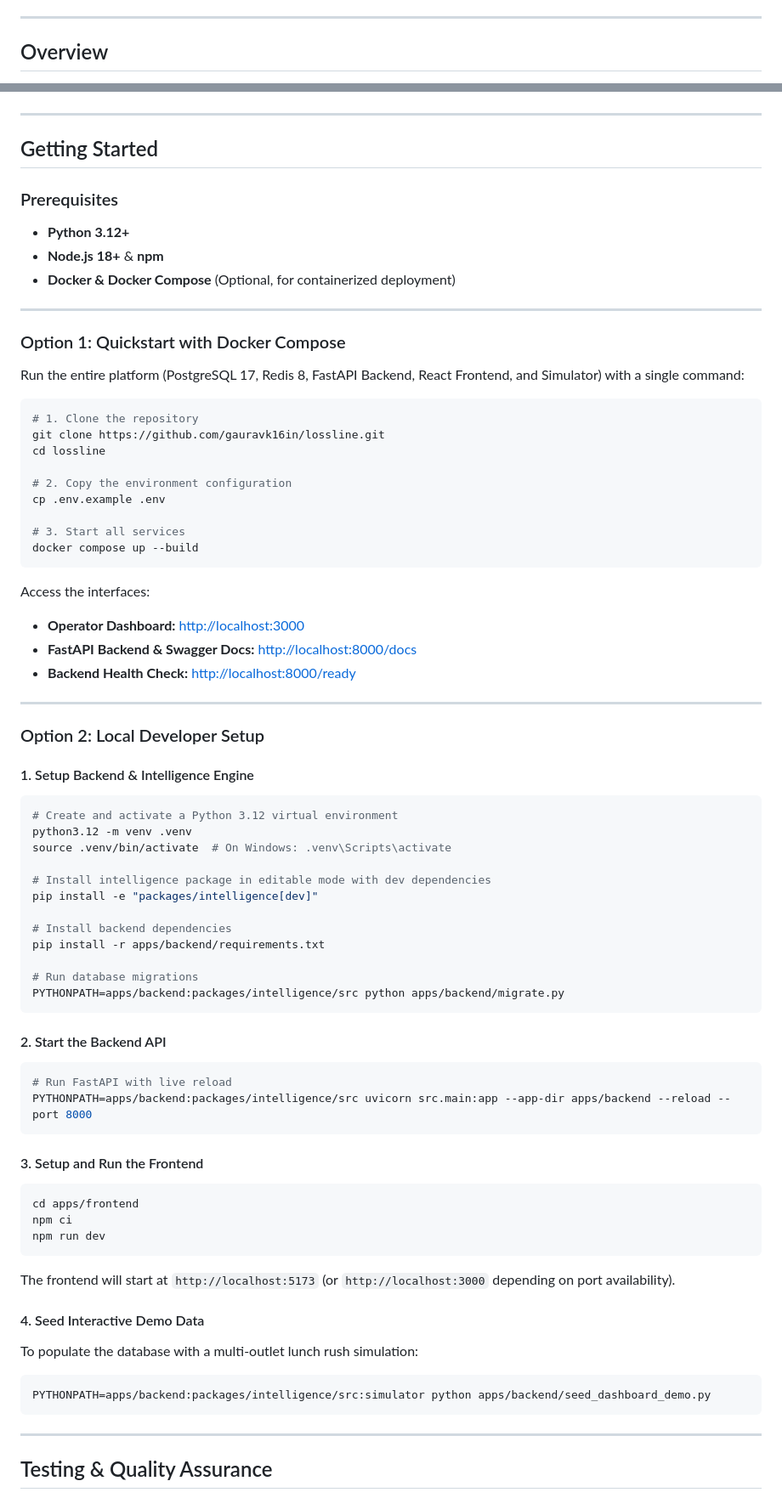
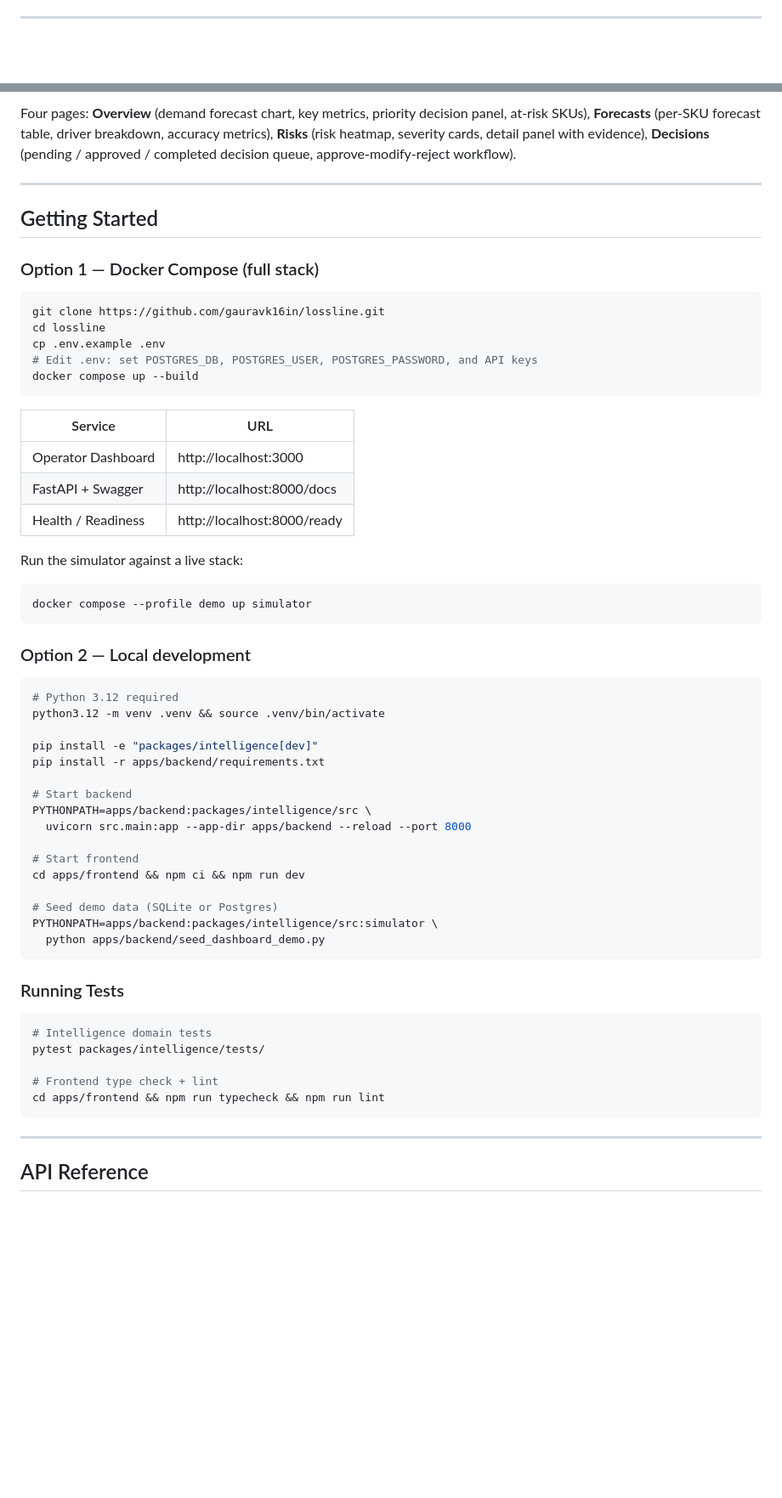
Before and after one commit to gauravk16in/lossline, a Markdown page: README.md, 2 parts joined by grey strips. Shown at 85% size. Drawn GitHub-style; blank space fills up the shorter version.

Commit message:
docs: rewrite README with verified implementation details

````diff
--- a/README.md
+++ b/README.md
@@ -15,6 +15,4 @@ LOSSLine moves restaurant operational decisions from reactive post-mortems to pr
 
 ---
 
-## Overview
-
 <p align="center">
@@ -194,85 +246,65 @@ lossline/
 </p>
+
+Four pages: **Overview** (demand forecast chart, key metrics, priority decision panel, at-risk SKUs), **Forecasts** (per-SKU forecast table, driver breakdown, accuracy metrics), **Risks** (risk heatmap, severity cards, detail panel with evidence), **Decisions** (pending / approved / completed decision queue, approve-modify-reject workflow).
 
 ---
 
 ## Getting Started
 
-### Prerequisites
-
-* **Python 3.12+**
-* **Node.js 18+** & **npm**
-* **Docker & Docker Compose** (Optional, for containerized deployment)
-
----
-
-### Option 1: Quickstart with Docker Compose
-
-Run the entire platform (PostgreSQL 17, Redis 8, FastAPI Backend, React Frontend, and Simulator) with a single command:
+### Option 1 — Docker Compose (full stack)
 
 ```bash
-# 1. Clone the repository
 git clone https://github.com/gauravk16in/lossline.git
 cd lossline
-
-# 2. Copy the environment configuration
 cp .env.example .env
-
-# 3. Start all services
+# Edit .env: set POSTGRES_DB, POSTGRES_USER, POSTGRES_PASSWORD, and API keys
 docker compose up --build
 ```
 
-Access the interfaces:
-* **Operator Dashboard:** [http://localhost:3000](http://localhost:3000)
-* **FastAPI Backend & Swagger Docs:** [http://localhost:8000/docs](http://localhost:8000/docs)
-* **Backend Health Check:** [http://localhost:8000/ready](http://localhost:8000/ready)
+| Service | URL |
+|---|---|
+| Operator Dashboard | http://localhost:3000 |
+| FastAPI + Swagger | http://localhost:8000/docs |
+| Health / Readiness | http://localhost:8000/ready |
 
----
-
-### Option 2: Local Developer Setup
-
-#### 1. Setup Backend & Intelligence Engine
+Run the simulator against a live stack:
 
 ```bash
-# Create and activate a Python 3.12 virtual environment
-python3.12 -m venv .venv
-source .venv/bin/activate  # On Windows: .venv\Scripts\activate
+docker compose --profile demo up simulator
+```
 
-# Install intelligence package in editable mode with dev dependencies
+### Option 2 — Local development
+
+```bash
+# Python 3.12 required
+python3.12 -m venv .venv && source .venv/bin/activate
+
 pip install -e "packages/intelligence[dev]"
-
-# Install backend dependencies
 pip install -r apps/backend/requirements.txt
 
-# Run database migrations
-PYTHONPATH=apps/backend:packages/intelligence/src python apps/backend/migrate.py
+# Start backend
+PYTHONPATH=apps/backend:packages/intelligence/src \
+  uvicorn src.main:app --app-dir apps/backend --reload --port 8000
+
+# Start frontend
+cd apps/frontend && npm ci && npm run dev
+
+# Seed demo data (SQLite or Postgres)
+PYTHONPATH=apps/backend:packages/intelligence/src:simulator \
+  python apps/backend/seed_dashboard_demo.py
 ```
 
-#### 2. Start the Backend API
+### Running Tests
 
 ```bash
-# Run FastAPI with live reload
-PYTHONPATH=apps/backend:packages/intelligence/src uvicorn src.main:app --app-dir apps/backend --reload --port 8000
-```
+# Intelligence domain tests
+pytest packages/intelligence/tests/
 
-#### 3. Setup and Run the Frontend
-
-```bash
-cd apps/frontend
-npm ci
-npm run dev
-```
-
-The frontend will start at `http://localhost:5173` (or `http://localhost:3000` depending on port availability).
-
-#### 4. Seed Interactive Demo Data
-
-To populate the database with a multi-outlet lunch rush simulation:
-
-```bash
-PYTHONPATH=apps/backend:packages/intelligence/src:simulator python apps/backend/seed_dashboard_demo.py
+# Frontend type check + lint
+cd apps/frontend && npm run typecheck && npm run lint
 ```
 
 ---
 
-## Testing & Quality Assurance
+## API Reference
 
````
Also changed, not shown: other parts of README.md (+234 -195 lines).
